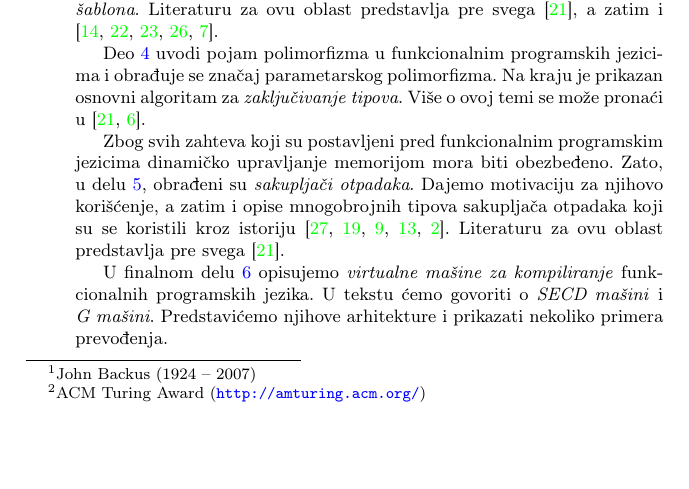
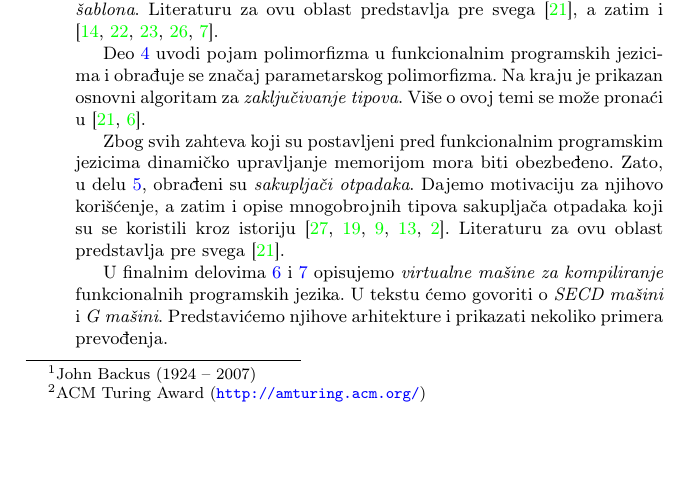
Before and after one commit to djinx/MSNR-seminarski, a LaTeX document (seminarski.tex, which reads sekcije/uvod.tex): part of page 2 of 15, cut so that both start at the same text. Compiled offline with pdfLaTeX.

Commit message:
Mala izmena

```diff
--- a/sekcije/uvod.tex
+++ b/sekcije/uvod.tex
@@ -18,4 +18,4 @@ Deo \ref{sec:provera tipova} uvodi pojam polimorfizma u funkcionalnim programski
 
 Zbog svih zahteva koji su postavljeni pred funkcionalnim programskim jezicima dinamičko upravljanje memorijom mora biti obezbeđeno. Zato, u delu \ref{sec:djubretar}, obrađeni su \textit{sakupljači otpadaka}. Dajemo motivaciju za njihovo korišćenje, a zatim i opise mnogobrojnih tipova sakupljača otpadaka koji su se koristili kroz istoriju \cite{appel, mcca60, col60, feni69, app87}. Literaturu za ovu oblast predstavlja pre svega \cite{the-implementation-of-functional-programming-languages}.
 
-U finalnom delu \ref{sec:secd-masina} opisujemo \textit{virtualne mašine za kompiliranje} funkcionalnih programskih jezika. U tekstu ćemo govoriti o \textit{SECD mašini} i \textit{G mašini}. Predstavićemo njihove arhitekture i prikazati nekoliko primera prevođenja.
+U finalnim delovima \ref{sec:secd-masina} i \ref{sec:Gmasine} opisujemo \textit{virtualne mašine za kompiliranje} funkcionalnih programskih jezika. U tekstu ćemo govoriti o \textit{SECD mašini} i \textit{G mašini}. Predstavićemo njihove arhitekture i prikazati nekoliko primera prevođenja.
```
